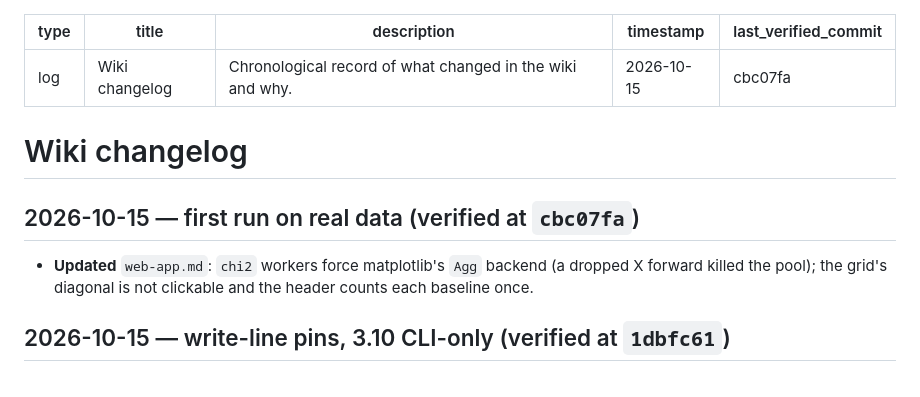
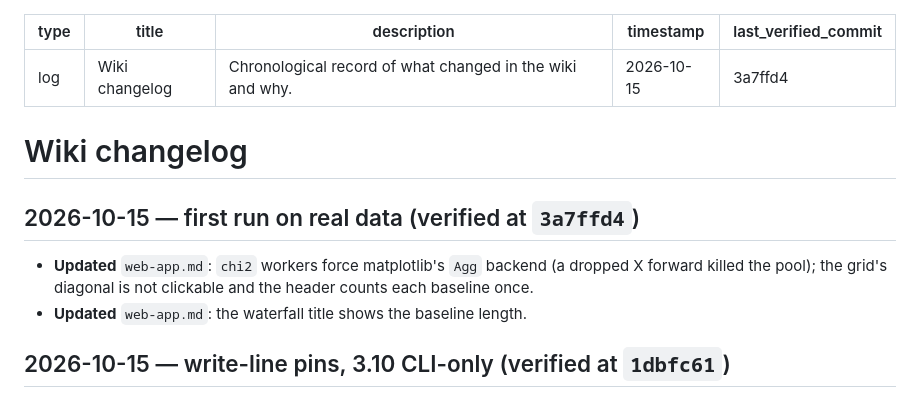
Before and after one commit to ratt-ru/surfvis, a Markdown page: docs/wiki/log.md, the part around the change. Rendered like a GitHub page.

```diff
--- a/docs/wiki/log.md
+++ b/docs/wiki/log.md
@@ -3,16 +3,17 @@ type: log
 title: Wiki changelog
 description: Chronological record of what changed in the wiki and why.
 timestamp: 2026-10-15
-last_verified_commit: cbc07fa
+last_verified_commit: 3a7ffd4
 ---
 
 # Wiki changelog
 
-## 2026-10-15 — first run on real data (verified at `cbc07fa`)
+## 2026-10-15 — first run on real data (verified at `3a7ffd4`)
 
 - **Updated** `web-app.md`: `chi2` workers force matplotlib's `Agg` backend
   (a dropped X forward killed the pool); the grid's diagonal is not
   clickable and the header counts each baseline once.
+- **Updated** `web-app.md`: the waterfall title shows the baseline length.
 
 ## 2026-10-15 — write-line pins, 3.10 CLI-only (verified at `1dbfc61`)
 
```
Also changed, not shown: docs/wiki/web-app.md (+5 -1 lines).
